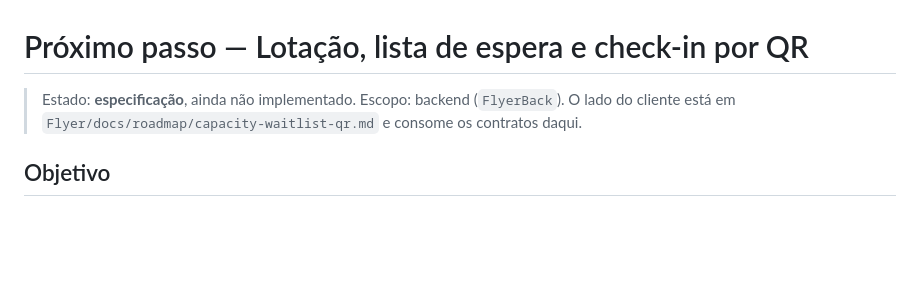
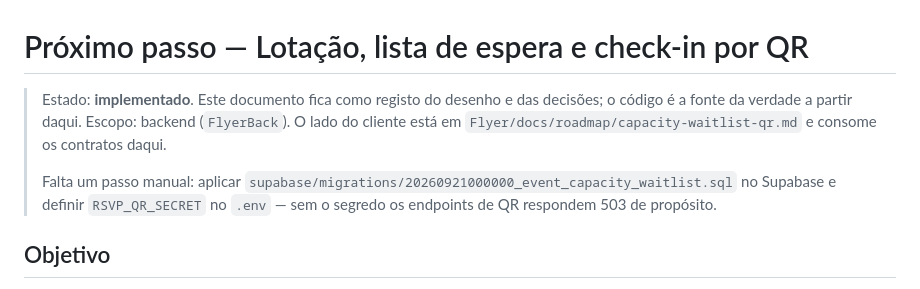
Before and after one commit to Warpedro1/flyer-back, a Markdown page: docs/roadmap/capacity-waitlist-qr.md, the part around the change. GitHub-like rendering; blank space fills up the shorter version.

Commit message:
docs: marca a spec de lotação como implementada
Regista o que falta fazer à mão: aplicar a migração no Supabase e definir
RSVP_QR_SECRET.

```diff
--- a/docs/roadmap/capacity-waitlist-qr.md
+++ b/docs/roadmap/capacity-waitlist-qr.md
@@ -1,8 +1,14 @@
 # Próximo passo — Lotação, lista de espera e check-in por QR
 
-> Estado: **especificação**, ainda não implementado.
+> Estado: **implementado**. Este documento fica como registo do desenho e das
+> decisões; o código é a fonte da verdade a partir daqui.
 > Escopo: backend (`FlyerBack`). O lado do cliente está em
 > `Flyer/docs/roadmap/capacity-waitlist-qr.md` e consome os contratos daqui.
+>
+> Falta um passo manual: aplicar
+> `supabase/migrations/20260921000000_event_capacity_waitlist.sql` no Supabase e
+> definir `RSVP_QR_SECRET` no `.env` — sem o segredo os endpoints de QR
+> respondem 503 de propósito.
 
 ## Objetivo
 
```
